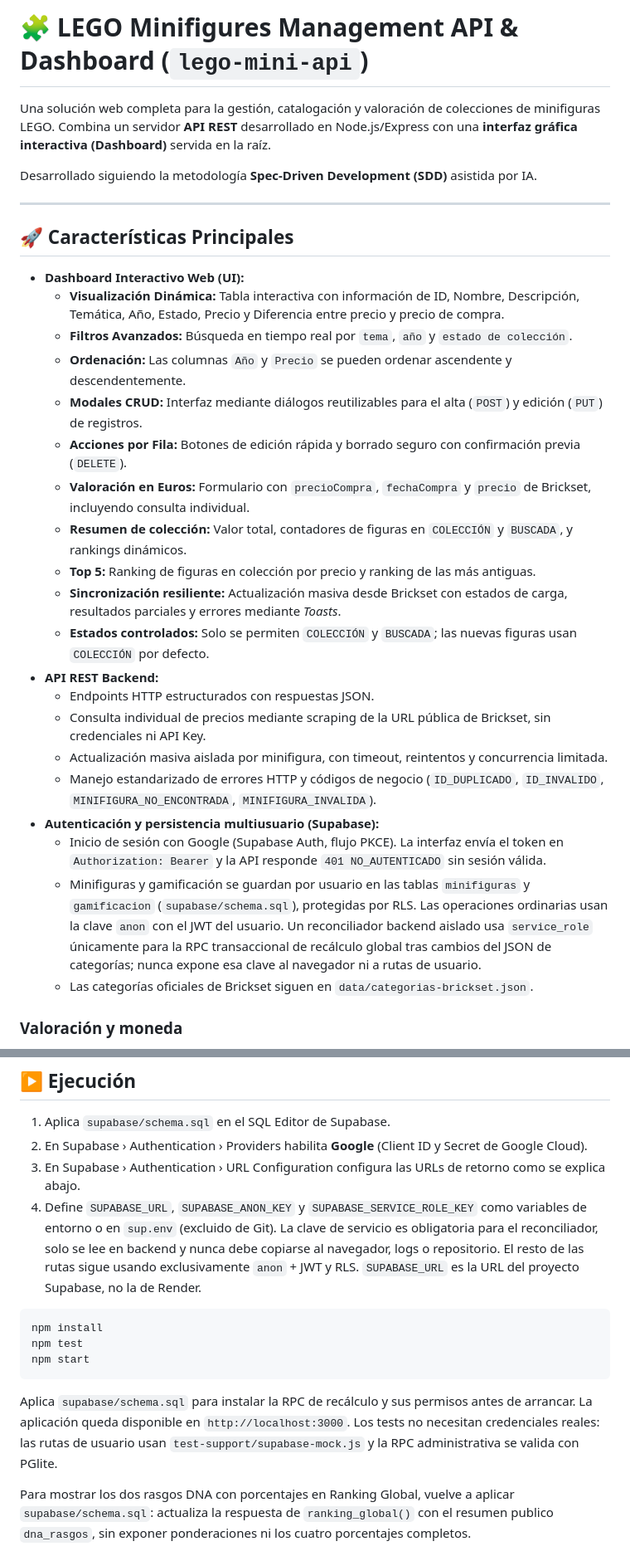
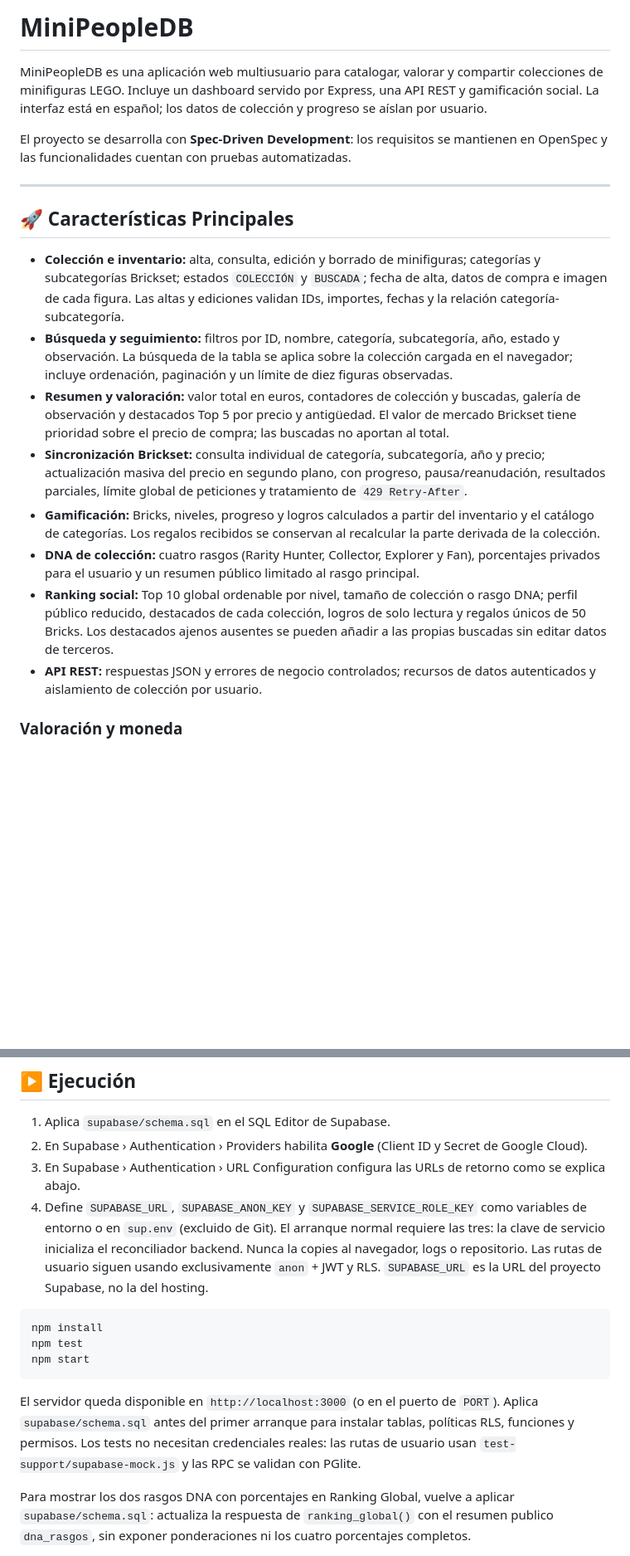
Before and after one commit to mrDusik/miniPeopleDB, a Markdown page: README.md, 2 parts joined by grey strips. Shown at 83% size. GitHub-like rendering; blank space fills up the shorter version.

````diff
--- a/README.md
+++ b/README.md
@@ -1,33 +1,21 @@
-# 🧩 LEGO Minifigures Management API & Dashboard (`lego-mini-api`)
+# MiniPeopleDB
 
-Una solución web completa para la gestión, catalogación y valoración de colecciones de minifiguras LEGO. Combina un servidor **API REST** desarrollado en Node.js/Express con una **interfaz gráfica interactiva (Dashboard)** servida en la raíz.
+MiniPeopleDB es una aplicación web multiusuario para catalogar, valorar y compartir colecciones de minifiguras LEGO. Incluye un dashboard servido por Express, una API REST y gamificación social. La interfaz está en español; los datos de colección y progreso se aíslan por usuario.
 
-Desarrollado siguiendo la metodología **Spec-Driven Development (SDD)** asistida por IA.
+El proyecto se desarrolla con **Spec-Driven Development**: los requisitos se mantienen en OpenSpec y las funcionalidades cuentan con pruebas automatizadas.
 
 ---
 
 ## 🚀 Características Principales
 
-* **Dashboard Interactivo Web (UI):**
-  * **Visualización Dinámica:** Tabla interactiva con información de ID, Nombre, Descripción, Temática, Año, Estado, Precio y Diferencia entre precio y precio de compra.
-  * **Filtros Avanzados:** Búsqueda en tiempo real por `tema`, `año` y `estado de colección`.
-  * **Ordenación:** Las columnas `Año` y `Precio` se pueden ordenar ascendente y descendentemente.
-  * **Modales CRUD:** Interfaz mediante diálogos reutilizables para el alta (`POST`) y edición (`PUT`) de registros.
-  * **Acciones por Fila:** Botones de edición rápida y borrado seguro con confirmación previa (`DELETE`).
-  * **Valoración en Euros:** Formulario con `precioCompra`, `fechaCompra` y `precio` de Brickset, incluyendo consulta individual.
-  * **Resumen de colección:** Valor total, contadores de figuras en `COLECCIÓN` y `BUSCADA`, y rankings dinámicos.
-  * **Top 5:** Ranking de figuras en colección por precio y ranking de las más antiguas.
-  * **Sincronización resiliente:** Actualización masiva desde Brickset con estados de carga, resultados parciales y errores mediante *Toasts*.
-  * **Estados controlados:** Solo se permiten `COLECCIÓN` y `BUSCADA`; las nuevas figuras usan `COLECCIÓN` por defecto.
-* **API REST Backend:**
-  * Endpoints HTTP estructurados con respuestas JSON.
-  * Consulta individual de precios mediante scraping de la URL pública de Brickset, sin credenciales ni API Key.
-  * Actualización masiva aislada por minifigura, con timeout, reintentos y concurrencia limitada.
-  * Manejo estandarizado de errores HTTP y códigos de negocio (`ID_DUPLICADO`, `ID_INVALIDO`, `MINIFIGURA_NO_ENCONTRADA`, `MINIFIGURA_INVALIDA`).
-* **Autenticación y persistencia multiusuario (Supabase):**
-  * Inicio de sesión con Google (Supabase Auth, flujo PKCE). La interfaz envía el token en `Authorization: Bearer` y la API responde `401 NO_AUTENTICADO` sin sesión válida.
-  * Minifiguras y gamificación se guardan por usuario en las tablas `minifiguras` y `gamificacion` (`supabase/schema.sql`), protegidas por RLS. Las operaciones ordinarias usan la clave `anon` con el JWT del usuario. Un reconciliador backend aislado usa `service_role` únicamente para la RPC transaccional de recálculo global tras cambios del JSON de categorías; nunca expone esa clave al navegador ni a rutas de usuario.
-  * Las categorías oficiales de Brickset siguen en `data/categorias-brickset.json`.
+* **Colección e inventario:** alta, consulta, edición y borrado de minifiguras; categorías y subcategorías Brickset; estados `COLECCIÓN` y `BUSCADA`; fecha de alta, datos de compra e imagen de cada figura. Las altas y ediciones validan IDs, importes, fechas y la relación categoría-subcategoría.
+* **Búsqueda y seguimiento:** filtros por ID, nombre, categoría, subcategoría, año, estado y observación. La búsqueda de la tabla se aplica sobre la colección cargada en el navegador; incluye ordenación, paginación y un límite de diez figuras observadas.
+* **Resumen y valoración:** valor total en euros, contadores de colección y buscadas, galería de observación y destacados Top 5 por precio y antigüedad. El valor de mercado Brickset tiene prioridad sobre el precio de compra; las buscadas no aportan al total.
+* **Sincronización Brickset:** consulta individual de categoría, subcategoría, año y precio; actualización masiva del precio en segundo plano, con progreso, pausa/reanudación, resultados parciales, límite global de peticiones y tratamiento de `429 Retry-After`.
+* **Gamificación:** Bricks, niveles, progreso y logros calculados a partir del inventario y el catálogo de categorías. Los regalos recibidos se conservan al recalcular la parte derivada de la colección.
+* **DNA de colección:** cuatro rasgos (Rarity Hunter, Collector, Explorer y Fan), porcentajes privados para el usuario y un resumen público limitado al rasgo principal.
+* **Ranking social:** Top 10 global ordenable por nivel, tamaño de colección o rasgo DNA; perfil público reducido, destacados de cada colección, logros de solo lectura y regalos únicos de 50 Bricks. Los destacados ajenos ausentes se pueden añadir a las propias buscadas sin editar datos de terceros.
+* **API REST:** respuestas JSON y errores de negocio controlados; recursos de datos autenticados y aislamiento de colección por usuario.
 
 ### Valoración y moneda
 
@@ -91,7 +108,7 @@ mi-proyecto/
 1. Aplica `supabase/schema.sql` en el SQL Editor de Supabase.
 2. En Supabase › Authentication › Providers habilita **Google** (Client ID y Secret de Google Cloud).
 3. En Supabase › Authentication › URL Configuration configura las URLs de retorno como se explica abajo.
-4. Define `SUPABASE_URL`, `SUPABASE_ANON_KEY` y `SUPABASE_SERVICE_ROLE_KEY` como variables de entorno o en `sup.env` (excluido de Git). La clave de servicio es obligatoria para el reconciliador, solo se lee en backend y nunca debe copiarse al navegador, logs o repositorio. El resto de las rutas sigue usando exclusivamente `anon` + JWT y RLS. `SUPABASE_URL` es la URL del proyecto Supabase, no la de Render.
+4. Define `SUPABASE_URL`, `SUPABASE_ANON_KEY` y `SUPABASE_SERVICE_ROLE_KEY` como variables de entorno o en `sup.env` (excluido de Git). El arranque normal requiere las tres: la clave de servicio inicializa el reconciliador backend. Nunca la copies al navegador, logs o repositorio. Las rutas de usuario siguen usando exclusivamente `anon` + JWT y RLS. `SUPABASE_URL` es la URL del proyecto Supabase, no la del hosting.
 
 ```bash
 npm install
@@ -99,7 +116,7 @@ npm test
 npm start
 ```
 
-Aplica `supabase/schema.sql` para instalar la RPC de recálculo y sus permisos antes de arrancar. La aplicación queda disponible en `http://localhost:3000`. Los tests no necesitan credenciales reales: las rutas de usuario usan `test-support/supabase-mock.js` y la RPC administrativa se valida con PGlite.
+El servidor queda disponible en `http://localhost:3000` (o en el puerto de `PORT`). Aplica `supabase/schema.sql` antes del primer arranque para instalar tablas, políticas RLS, funciones y permisos. Los tests no necesitan credenciales reales: las rutas de usuario usan `test-support/supabase-mock.js` y las RPC se validan con PGlite.
 
 Para mostrar los dos rasgos DNA con porcentajes en Ranking Global, vuelve a aplicar `supabase/schema.sql`: actualiza la respuesta de `ranking_global()` con el resumen publico `dna_rasgos`, sin exponer ponderaciones ni los cuatro porcentajes completos.
 
````
Also changed, not shown: other parts of README.md (+58 -29 lines).
